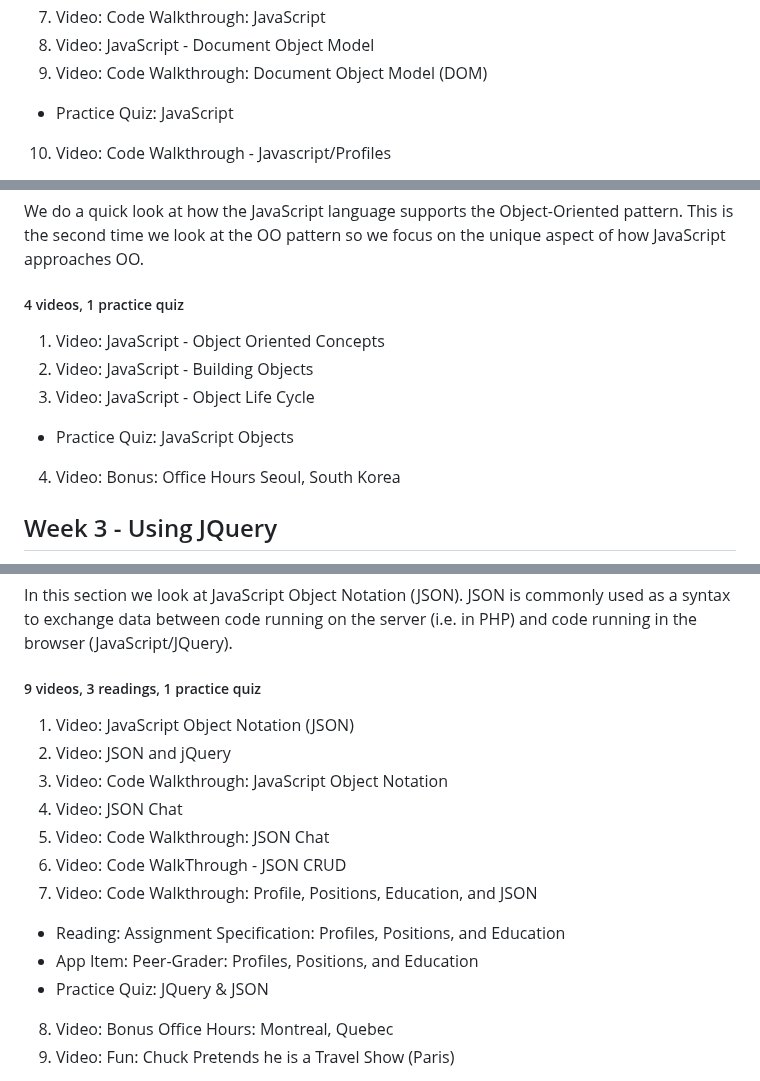
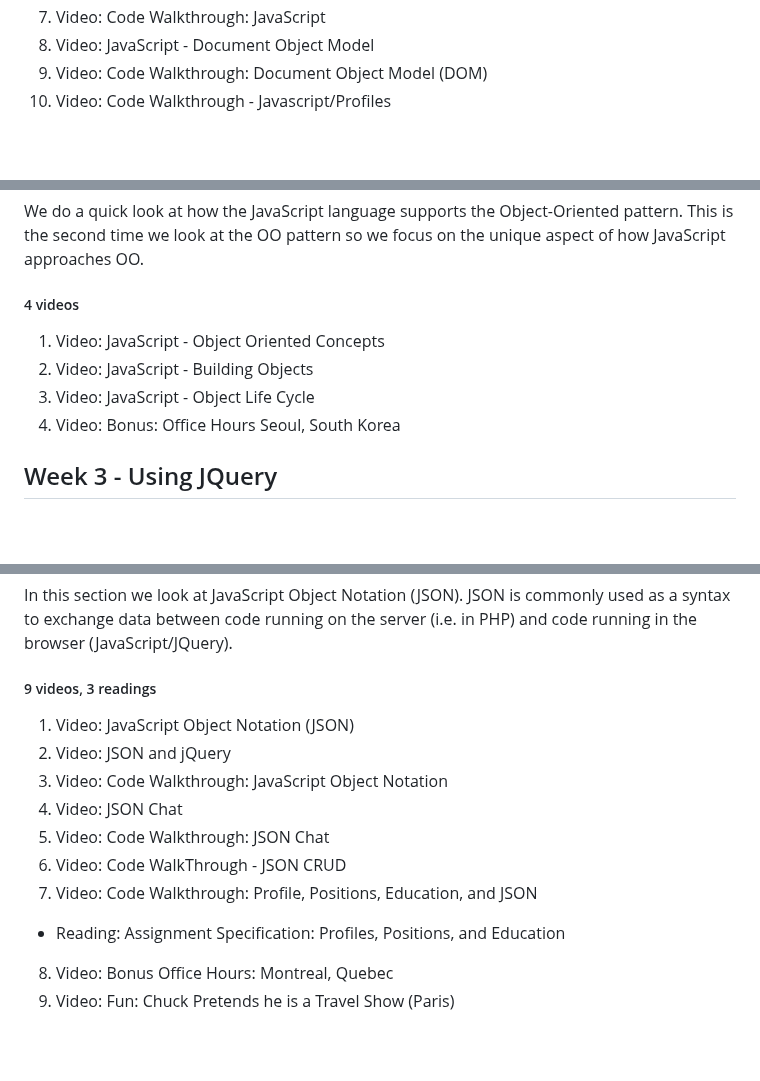
Before and after one commit to bbauska/JS-jQuery-JSON, a Markdown page: README.md, 3 parts joined by grey strips. Rendered like a GitHub page; blank space fills up the shorter version.

```diff
--- a/README.md
+++ b/README.md
@@ -89,7 +89,6 @@ We take a quick look at the JavaScript language. We assume that you already know
 7.	Video: Code Walkthrough: JavaScript
 8.	Video: JavaScript - Document Object Model
 9.	Video: Code Walkthrough: Document Object Model (DOM)
-  - Practice Quiz: JavaScript
 10.	Video: Code Walkthrough - Javascript/Profiles
   - Reading: Assignment Specification: JavaScript/Profiles
   - App Item: Peer-Grader: JavaScript / Profiles
@@ -108,12 +107,11 @@ We take a quick look at the JavaScript language. We assume that you already know
 
 We do a quick look at how the JavaScript language supports the Object-Oriented pattern. This is the second time we look at the OO pattern so we focus on the unique aspect of how JavaScript approaches OO.
 
-<h5>4 videos, 1 practice quiz</h5>
+<h5>4 videos</h5>
 
 1.	Video: JavaScript - Object Oriented Concepts
 2.	Video: JavaScript - Building Objects
 3.	Video: JavaScript - Object Life Cycle
-  - Practice Quiz: JavaScript Objects
 4.	Video: Bonus: Office Hours Seoul, South Korea
 
 <h2>Week 3 - Using JQuery</h2>
@@ -135,7 +133,7 @@ This is a brief introduction to the JQuery library which is widely used to do in
 
 In this section we look at JavaScript Object Notation (JSON). JSON is commonly used as a syntax to exchange data between code running on the server (i.e. in PHP) and code running in the browser (JavaScript/JQuery).
 
-<h5>9 videos, 3 readings, 1 practice quiz</h5>
+<h5>9 videos, 3 readings</h5>
 
 1.	Video: JavaScript Object Notation (JSON)
 2.	Video: JSON and jQuery
@@ -145,8 +143,6 @@ In this section we look at JavaScript Object Notation (JSON). JSON is commonly u
 6.	Video: Code WalkThrough - JSON CRUD
 7.	Video: Code Walkthrough: Profile, Positions, Education, and JSON
   - Reading: Assignment Specification: Profiles, Positions, and Education
-  - App Item: Peer-Grader: Profiles, Positions, and Education
-  - Practice Quiz: JQuery & JSON
 8.	Video: Bonus Office Hours: Montreal, Quebec
 9.	Video: Fun: Chuck Pretends he is a Travel Show (Paris)
   - Reading: Post-Course Survey
```
